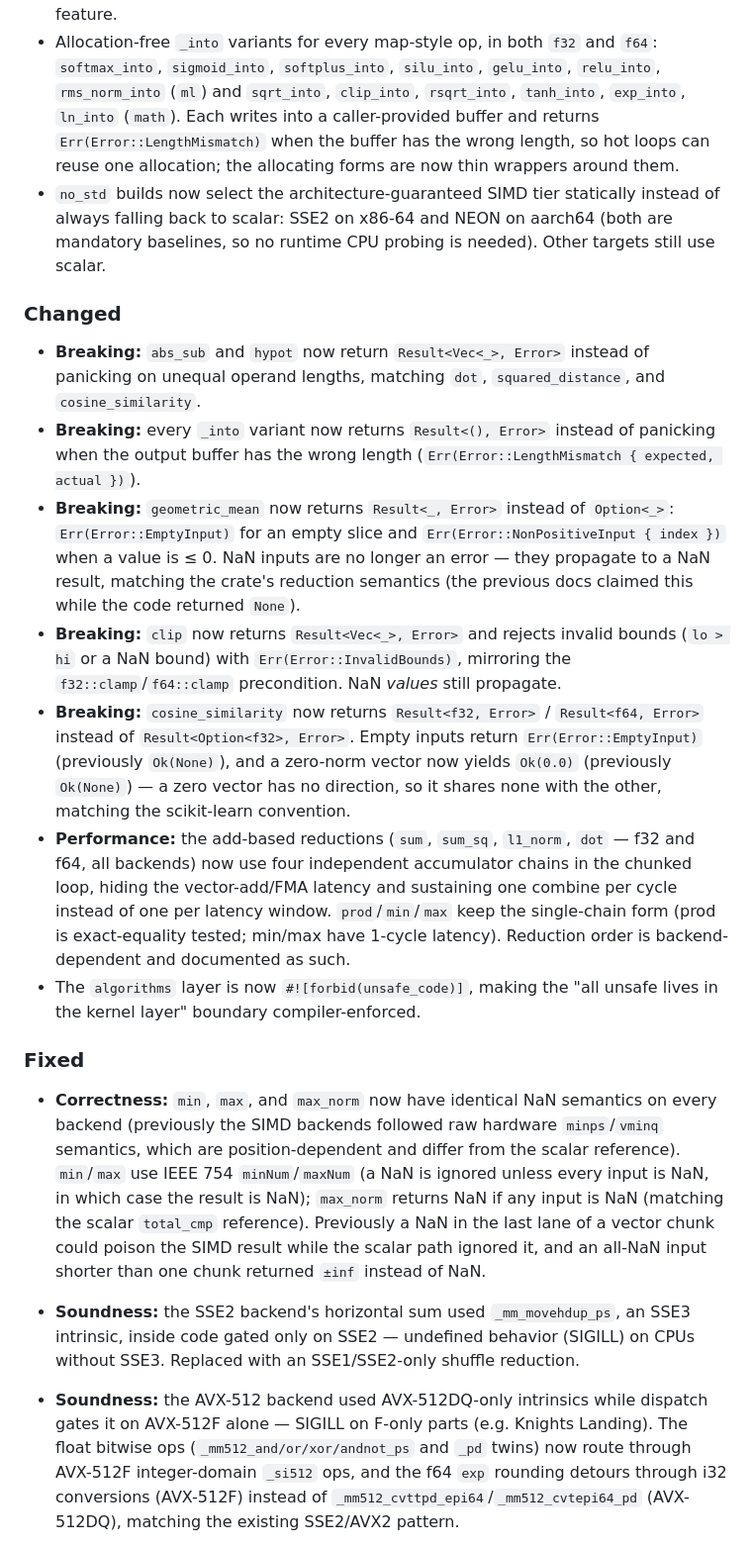
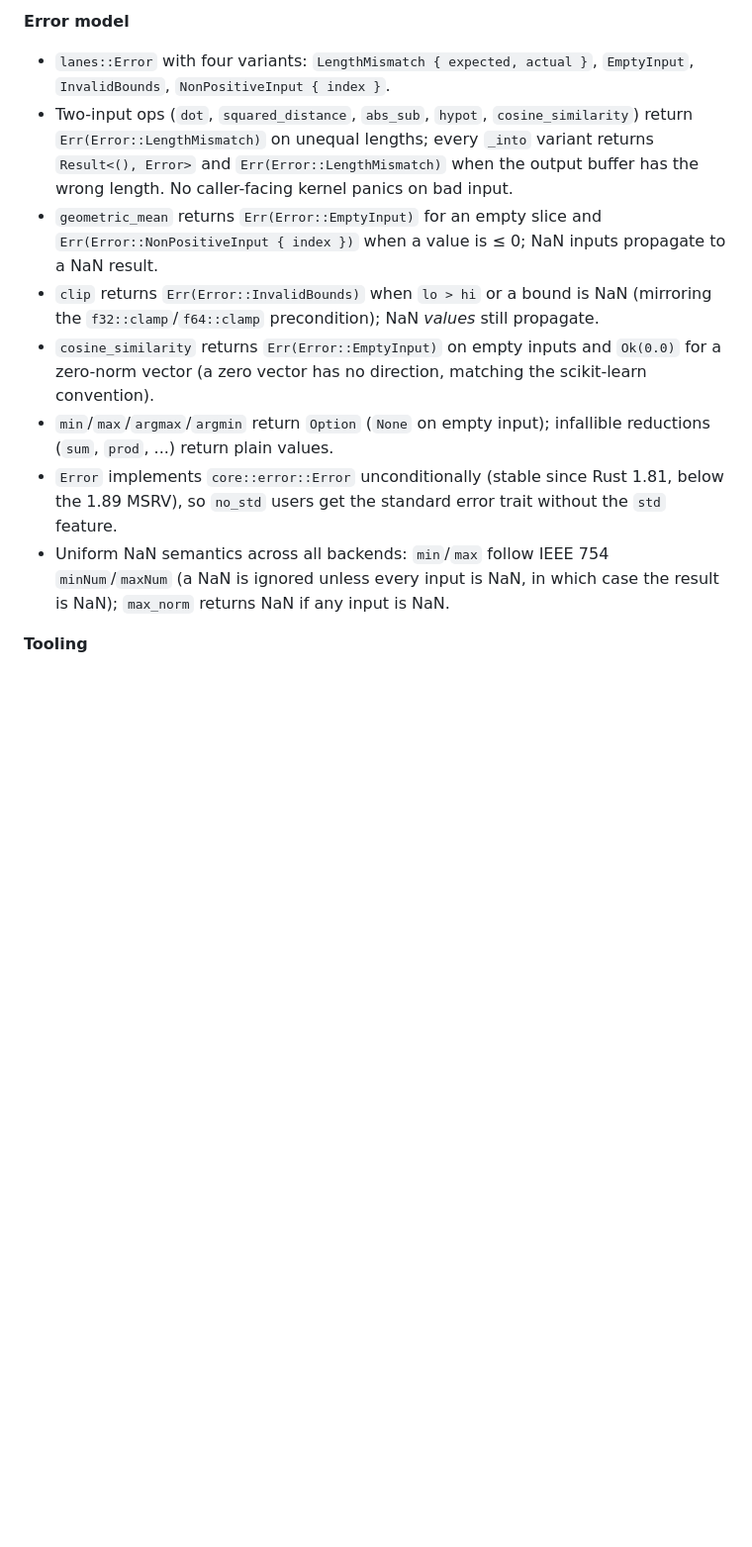
Before and after one commit to themankindproject/lanes, a Markdown page: CHANGELOG.md, the part around one of its changes. Shown at 99% size. Drawn GitHub-style; blank space fills up the shorter version.

```diff
--- a/CHANGELOG.md
+++ b/CHANGELOG.md
@@ -22,72 +81,31 @@ and this project adheres to [Semantic Versioning](https://semver.org/spec/v2.0.0
+**Error model**
+
+- `lanes::Error` with four variants: `LengthMismatch { expected,
+  actual }`, `EmptyInput`, `InvalidBounds`, `NonPositiveInput { index }`.
+- Two-input ops (`dot`, `squared_distance`, `abs_sub`, `hypot`,
+  `cosine_similarity`) return `Err(Error::LengthMismatch)` on unequal
+  lengths; every `_into` variant returns `Result<(), Error>` and
+  `Err(Error::LengthMismatch)` when the output buffer has the wrong
+  length. No caller-facing kernel panics on bad input.
+- `geometric_mean` returns `Err(Error::EmptyInput)` for an empty slice
+  and `Err(Error::NonPositiveInput { index })` when a value is ≤ 0;
+  NaN inputs propagate to a NaN result.
+- `clip` returns `Err(Error::InvalidBounds)` when `lo > hi` or a bound
+  is NaN (mirroring the `f32::clamp`/`f64::clamp` precondition); NaN
+  *values* still propagate.
+- `cosine_similarity` returns `Err(Error::EmptyInput)` on empty inputs
+  and `Ok(0.0)` for a zero-norm vector (a zero vector has no direction,
+  matching the scikit-learn convention).
+- `min`/`max`/`argmax`/`argmin` return `Option` (`None` on empty
+  input); infallible reductions (`sum`, `prod`, ...) return plain
+  values.
+- `Error` implements `core::error::Error` unconditionally (stable since
+  Rust 1.81, below the 1.89 MSRV), so `no_std` users get the standard
   error trait without the `std` feature.
-- Allocation-free `_into` variants for every map-style op, in both `f32`
-  and `f64`: `softmax_into`, `sigmoid_into`, `softplus_into`, `silu_into`,
-  `gelu_into`, `relu_into`, `rms_norm_into` (`ml`) and `sqrt_into`,
-  `clip_into`, `rsqrt_into`, `tanh_into`, `exp_into`, `ln_into` (`math`).
-  Each writes into a caller-provided buffer and returns
-  `Err(Error::LengthMismatch)` when the buffer has the wrong length, so
-  hot loops can reuse one allocation; the allocating forms are now thin
-  wrappers around them.
-- `no_std` builds now select the architecture-guaranteed SIMD tier
-  statically instead of always falling back to scalar: SSE2 on x86-64
-  and NEON on aarch64 (both are mandatory baselines, so no runtime CPU
-  probing is needed). Other targets still use scalar.
+- Uniform NaN semantics across all backends: `min`/`max` follow IEEE
+  754 `minNum`/`maxNum` (a NaN is ignored unless every input is NaN, in
+  which case the result is NaN); `max_norm` returns NaN if any input is
+  NaN.
 
-### Changed
+**Tooling**
 
-- **Breaking:** `abs_sub` and `hypot` now return `Result<Vec<_>, Error>`
-  instead of panicking on unequal operand lengths, matching `dot`,
-  `squared_distance`, and `cosine_similarity`.
-- **Breaking:** every `_into` variant now returns `Result<(), Error>`
-  instead of panicking when the output buffer has the wrong length
-  (`Err(Error::LengthMismatch { expected, actual })`).
-- **Breaking:** `geometric_mean` now returns `Result<_, Error>` instead
-  of `Option<_>`: `Err(Error::EmptyInput)` for an empty slice and
-  `Err(Error::NonPositiveInput { index })` when a value is ≤ 0. NaN
-  inputs are no longer an error — they propagate to a NaN result,
-  matching the crate's reduction semantics (the previous docs claimed
-  this while the code returned `None`).
-- **Breaking:** `clip` now returns `Result<Vec<_>, Error>` and rejects
-  invalid bounds (`lo > hi` or a NaN bound) with `Err(Error::InvalidBounds)`,
-  mirroring the `f32::clamp`/`f64::clamp` precondition. NaN *values* still
-  propagate.
-- **Breaking:** `cosine_similarity` now returns `Result<f32, Error>` /
-  `Result<f64, Error>` instead of `Result<Option<f32>, Error>`. Empty
-  inputs return `Err(Error::EmptyInput)` (previously `Ok(None)`), and a
-  zero-norm vector now yields `Ok(0.0)` (previously `Ok(None)`) — a zero
-  vector has no direction, so it shares none with the other, matching the
-  scikit-learn convention.
-- **Performance:** the add-based reductions (`sum`, `sum_sq`, `l1_norm`,
-  `dot` — f32 and f64, all backends) now use four independent accumulator
-  chains in the chunked loop, hiding the vector-add/FMA latency and
-  sustaining one combine per cycle instead of one per latency window.
-  `prod`/`min`/`max` keep the single-chain form (prod is exact-equality
-  tested; min/max have 1-cycle latency). Reduction order is
-  backend-dependent and documented as such.
-- The `algorithms` layer is now `#![forbid(unsafe_code)]`, making the
-  "all unsafe lives in the kernel layer" boundary compiler-enforced.
-
-### Fixed
-
-- **Correctness:** `min`, `max`, and `max_norm` now have identical NaN
-  semantics on every backend (previously the SIMD backends followed raw
-  hardware `minps`/`vminq` semantics, which are position-dependent and
-  differ from the scalar reference). `min`/`max` use IEEE 754
-  `minNum`/`maxNum` (a NaN is ignored unless every input is NaN, in which
-  case the result is NaN); `max_norm` returns NaN if any input is NaN
-  (matching the scalar `total_cmp` reference). Previously a NaN in the
-  last lane of a vector chunk could poison the SIMD result while the
-  scalar path ignored it, and an all-NaN input shorter than one chunk
-  returned `±inf` instead of NaN.
-- **Soundness:** the SSE2 backend's horizontal sum used `_mm_movehdup_ps`,
-  an SSE3 intrinsic, inside code gated only on SSE2 — undefined behavior
-  (SIGILL) on CPUs without SSE3. Replaced with an SSE1/SSE2-only shuffle
-  reduction.
-- **Soundness:** the AVX-512 backend used AVX-512DQ-only intrinsics while
-  dispatch gates it on AVX-512F alone — SIGILL on F-only parts (e.g.
-  Knights Landing). The float bitwise ops (`_mm512_and/or/xor/andnot_ps`
-  and `_pd` twins) now route through AVX-512F integer-domain `_si512`
-  ops, and the f64 `exp` rounding detours through i32 conversions
-  (AVX-512F) instead of `_mm512_cvttpd_epi64`/`_mm512_cvtepi64_pd`
-  (AVX-512DQ), matching the existing SSE2/AVX2 pattern.
-
```
Also changed, not shown: other parts of CHANGELOG.md (+74 -91 lines).
